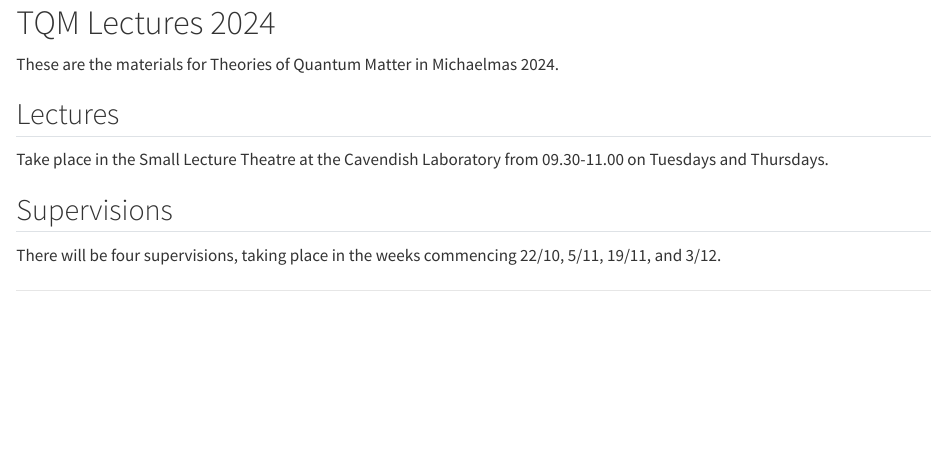
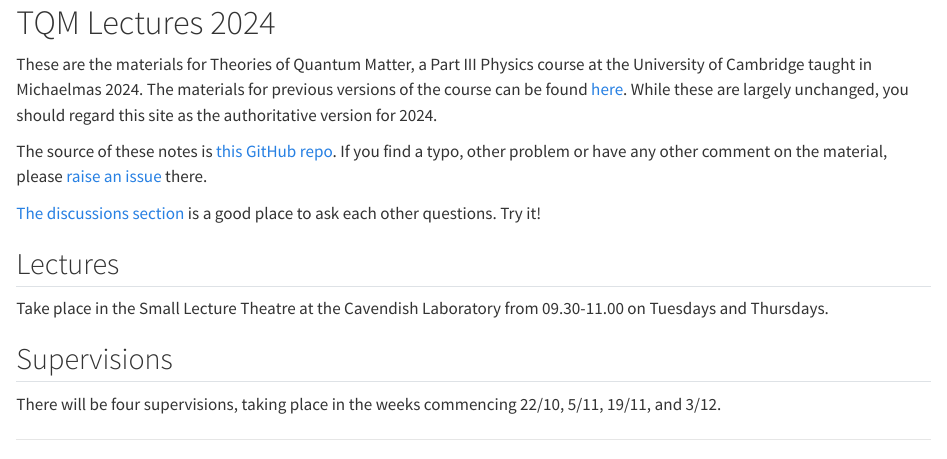
Before and after one commit to AustenLamacraft/tqm-quarto, a Quarto document (index.qmd): the page in a window 1100 px wide, from its top. Rendered offline with R 4.5, knitr and Pandoc in place of Quarto, with nearby package versions.

Commit message:
Added to README

```diff
--- a/index.qmd
+++ b/index.qmd
@@ -1,7 +1,10 @@
 # TQM Lectures 2024 {.unnumbered}
 
+These are the materials for Theories of Quantum Matter, a Part III Physics course at the University of Cambridge taught in Michaelmas 2024. The materials for previous versions of the course can be found [here](https://austen.uk/courses/). While these are largely unchanged, you should regard this site as the authoritative version for 2024.
 
-These are the materials for Theories of Quantum Matter in Michaelmas 2024.
+The source of these notes is [this GitHub repo](https://github.com/AustenLamacraft/tqm-quarto). If you find a typo, other problem or have any other comment on the material, please [raise an issue](https://github.com/AustenLamacraft/tqm-quarto/issues) there.
+
+[The discussions section](https://github.com/AustenLamacraft/tqm-quarto/discussions/) is a good place to ask each other questions. Try it!
 
 ## Lectures {.unnumbered}
 
```
Also changed, not shown: slides/many-body-wavefunctions.qmd (+2 -2 lines), README.md, 4 other files.
